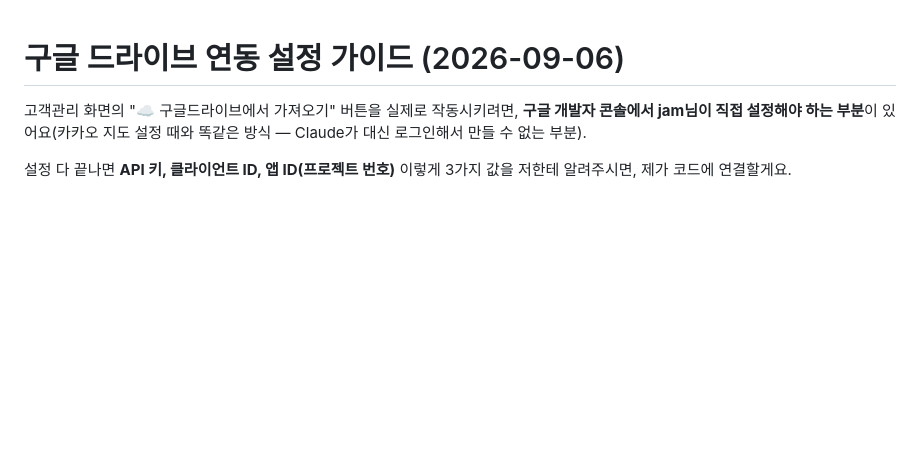
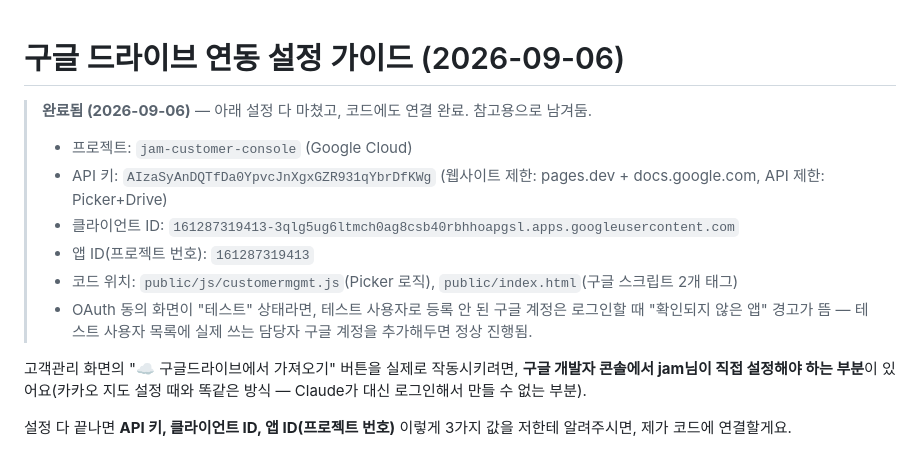
Before and after one commit to jaemyoung63-dotcom/jam-customer-console, a Markdown page: docs/구글드라이브_연동_설정가이드.md, the part around the change. Drawn GitHub-style; blank space fills up the shorter version.

Commit message:
메모 갱신: 구글드라이브 연동 완료 반영 + 발급값 기록

```diff
--- a/docs/구글드라이브_연동_설정가이드.md
+++ b/docs/구글드라이브_연동_설정가이드.md
@@ -1,4 +1,12 @@
 # 구글 드라이브 연동 설정 가이드 (2026-09-06)
+
+> **완료됨 (2026-09-06)** — 아래 설정 다 마쳤고, 코드에도 연결 완료. 참고용으로 남겨둠.
+> - 프로젝트: `jam-customer-console` (Google Cloud)
+> - API 키: `AIzaSyAnDQTfDa0YpvcJnXgxGZR931qYbrDfKWg` (웹사이트 제한: pages.dev + docs.google.com, API 제한: Picker+Drive)
+> - 클라이언트 ID: `161287319413-3qlg5ug6ltmch0ag8csb40rbhhoapgsl.apps.googleusercontent.com`
+> - 앱 ID(프로젝트 번호): `161287319413`
+> - 코드 위치: `public/js/customermgmt.js`(Picker 로직), `public/index.html`(구글 스크립트 2개 태그)
+> - OAuth 동의 화면이 "테스트" 상태라면, 테스트 사용자로 등록 안 된 구글 계정은 로그인할 때 "확인되지 않은 앱" 경고가 뜸 — 테스트 사용자 목록에 실제 쓰는 담당자 구글 계정을 추가해두면 정상 진행됨.
 
 고객관리 화면의 "☁️ 구글드라이브에서 가져오기" 버튼을 실제로 작동시키려면, **구글 개발자 콘솔에서 jam님이 직접 설정해야 하는 부분**이 있어요(카카오 지도 설정 때와 똑같은 방식 — Claude가 대신 로그인해서 만들 수 없는 부분).
 
```
Also changed, not shown: claude_현재상태.md (+2 -2 lines).
